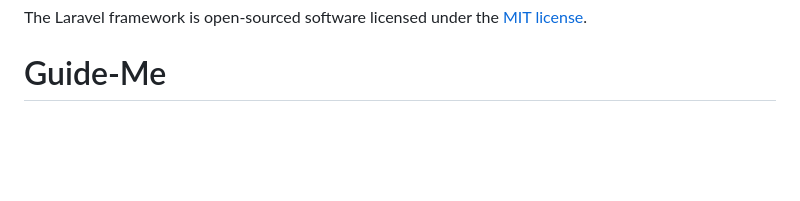
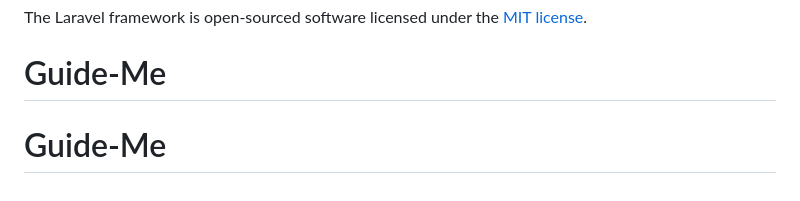
Before and after one commit to medium-sofy/Guide-Me, a Markdown page: README.md, the part around the change. Rendered like a GitHub page; blank space fills up the shorter version.

```diff
--- a/README.md
+++ b/README.md
@@ -65,3 +65,4 @@ If you discover a security vulnerability within Laravel, please send an e-mail t
 
 The Laravel framework is open-sourced software licensed under the [MIT license](https://opensource.org/licenses/MIT).
 # Guide-Me
+# Guide-Me
```
